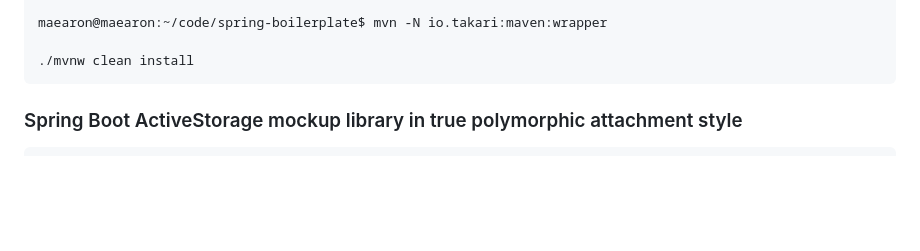
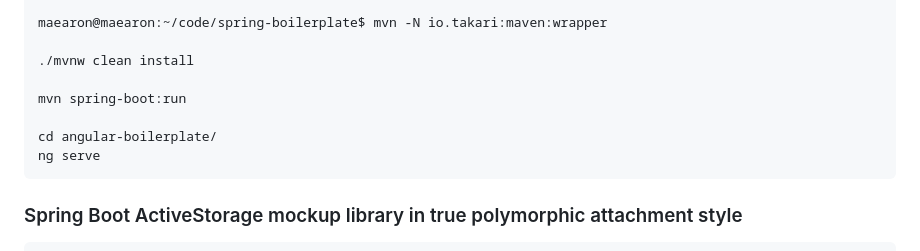
Before and after one commit to maearon/spring-attach-file, a Markdown page: README.md, the part around the change. GitHub-like rendering; blank space fills up the shorter version.

````diff
--- a/README.md
+++ b/README.md
@@ -13,6 +13,11 @@ OS name: "linux", version: "6.11.0-26-generic", arch: "amd64", family: "unix"
 maearon@maearon:~/code/spring-boilerplate$ mvn -N io.takari:maven:wrapper
 
 ./mvnw clean install
+
+mvn spring-boot:run
+
+cd angular-boilerplate/
+ng serve
 ```
 
 ### Spring Boot ActiveStorage mockup library in true polymorphic attachment style
````
